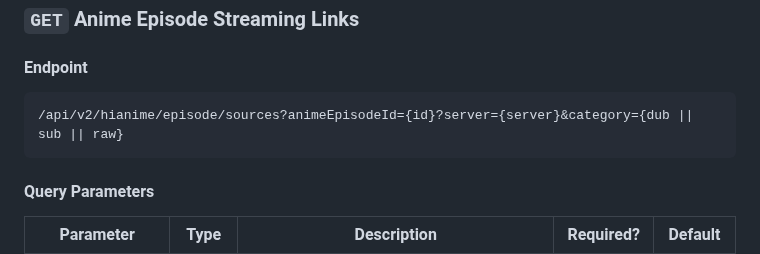
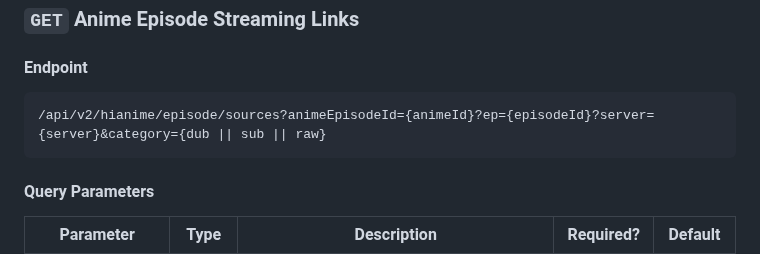
Before and after one commit to ghoshRitesh12/aniwatch-api, a Markdown page: README.md, the part around the change. GitHub-like rendering; folded sections open.

````diff
--- a/README.md
+++ b/README.md
@@ -1079,7 +1079,7 @@ console.log(data);
 #### Endpoint
 
 ```sh
-/api/v2/hianime/episode/sources?animeEpisodeId={id}?server={server}&category={dub || sub || raw}
+/api/v2/hianime/episode/sources?animeEpisodeId={animeId}?ep={episodeId}?server={server}&category={dub || sub || raw}
 ```
 
 #### Query Parameters
````
